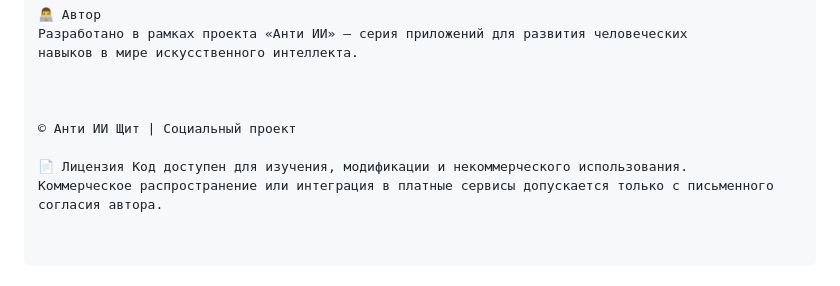
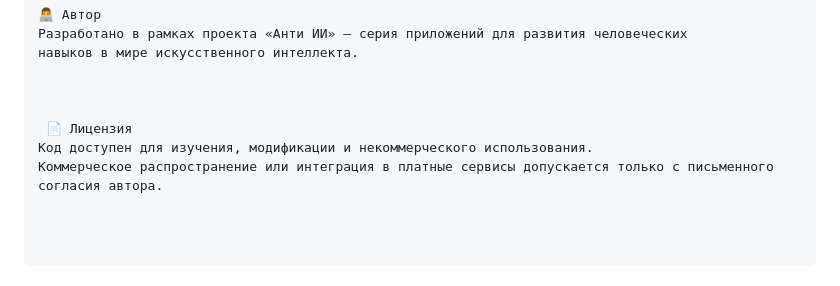
Before and after one commit to ancf-hue/anti-ai-20-ritmov, a Markdown page: README.md, the part around the change. Drawn GitHub-style.

```diff
--- a/README.md
+++ b/README.md
@@ -160,7 +160,6 @@ MIT License — свободное использование, модифика
 
 
 
-© Анти ИИ Щит | Социальный проект
-
-📄 Лицензия Код доступен для изучения, модификации и некоммерческого использования.
+ 📄 Лицензия
+Код доступен для изучения, модификации и некоммерческого использования.
 Коммерческое распространение или интеграция в платные сервисы допускается только с письменного согласия автора.
```
